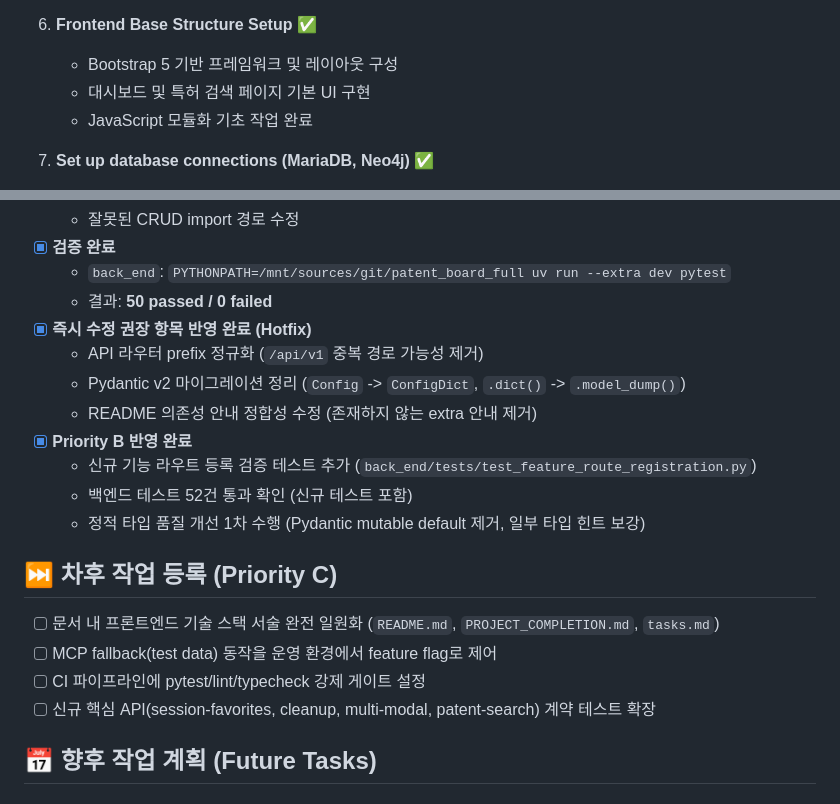
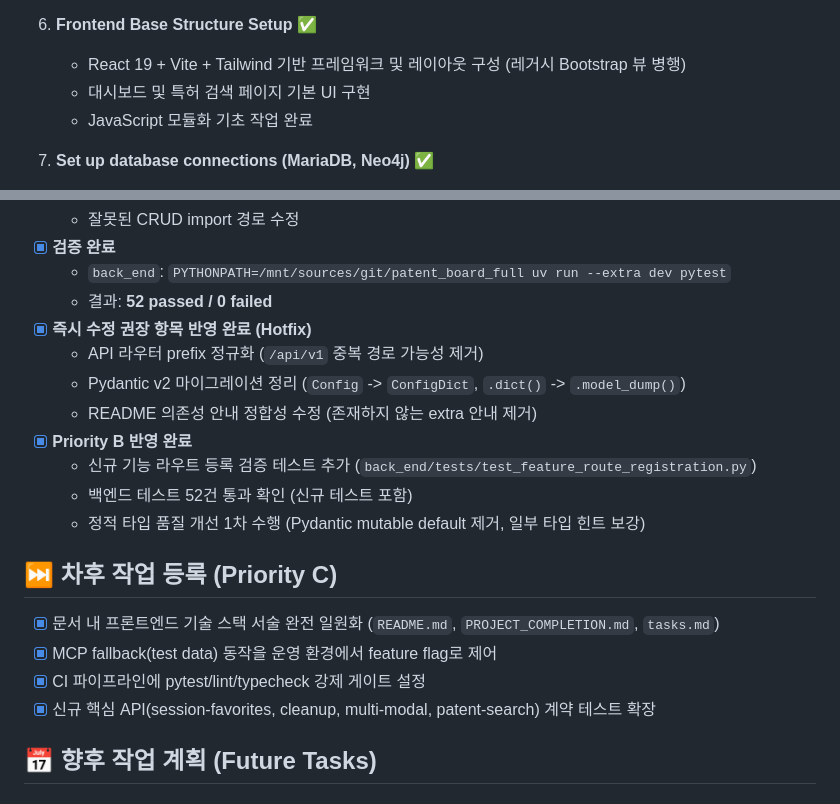
Before and after one commit to nuri428/patent_board_full, a Markdown page: tasks.md, 2 parts joined by grey strips. GitHub-like rendering.

Commit message:
docs(project): sync stack and immediate-priority completion status

```diff
--- a/tasks.md
+++ b/tasks.md
@@ -32,7 +32,7 @@
    - 인증 및 유저 관리 기초 레이어 구축
 
 6. **Frontend Base Structure Setup** ✅
-   - Bootstrap 5 기반 프레임워크 및 레이아웃 구성
+   - React 19 + Vite + Tailwind 기반 프레임워크 및 레이아웃 구성 (레거시 Bootstrap 뷰 병행)
    - 대시보드 및 특허 검색 페이지 기본 UI 구현
    - JavaScript 모듈화 기초 작업 완료
 
@@ -77,7 +77,7 @@
   - 잘못된 CRUD import 경로 수정
 - [x] **검증 완료**
   - `back_end`: `PYTHONPATH=/mnt/sources/git/patent_board_full uv run --extra dev pytest`
-  - 결과: **50 passed / 0 failed**
+  - 결과: **52 passed / 0 failed**
 - [x] **즉시 수정 권장 항목 반영 완료 (Hotfix)**
   - API 라우터 prefix 정규화 (`/api/v1` 중복 경로 가능성 제거)
   - Pydantic v2 마이그레이션 정리 (`Config` -> `ConfigDict`, `.dict()` -> `.model_dump()`)
@@ -88,10 +88,10 @@
   - 정적 타입 품질 개선 1차 수행 (Pydantic mutable default 제거, 일부 타입 힌트 보강)
 
 ## ⏭️ 차후 작업 등록 (Priority C)
-- [ ] 문서 내 프론트엔드 기술 스택 서술 완전 일원화 (`README.md`, `PROJECT_COMPLETION.md`, `tasks.md`)
-- [ ] MCP fallback(test data) 동작을 운영 환경에서 feature flag로 제어
-- [ ] CI 파이프라인에 pytest/lint/typecheck 강제 게이트 설정
-- [ ] 신규 핵심 API(session-favorites, cleanup, multi-modal, patent-search) 계약 테스트 확장
+- [x] 문서 내 프론트엔드 기술 스택 서술 완전 일원화 (`README.md`, `PROJECT_COMPLETION.md`, `tasks.md`)
+- [x] MCP fallback(test data) 동작을 운영 환경에서 feature flag로 제어
+- [x] CI 파이프라인에 pytest/lint/typecheck 강제 게이트 설정
+- [x] 신규 핵심 API(session-favorites, cleanup, multi-modal, patent-search) 계약 테스트 확장
 
 ## 📅 향후 작업 계획 (Future Tasks)
 
```
Also changed, not shown: other parts of tasks.md (+1 -1 lines), PROJECT_COMPLETION.md (+6 -6 lines), README.md (+1 -1 lines).
